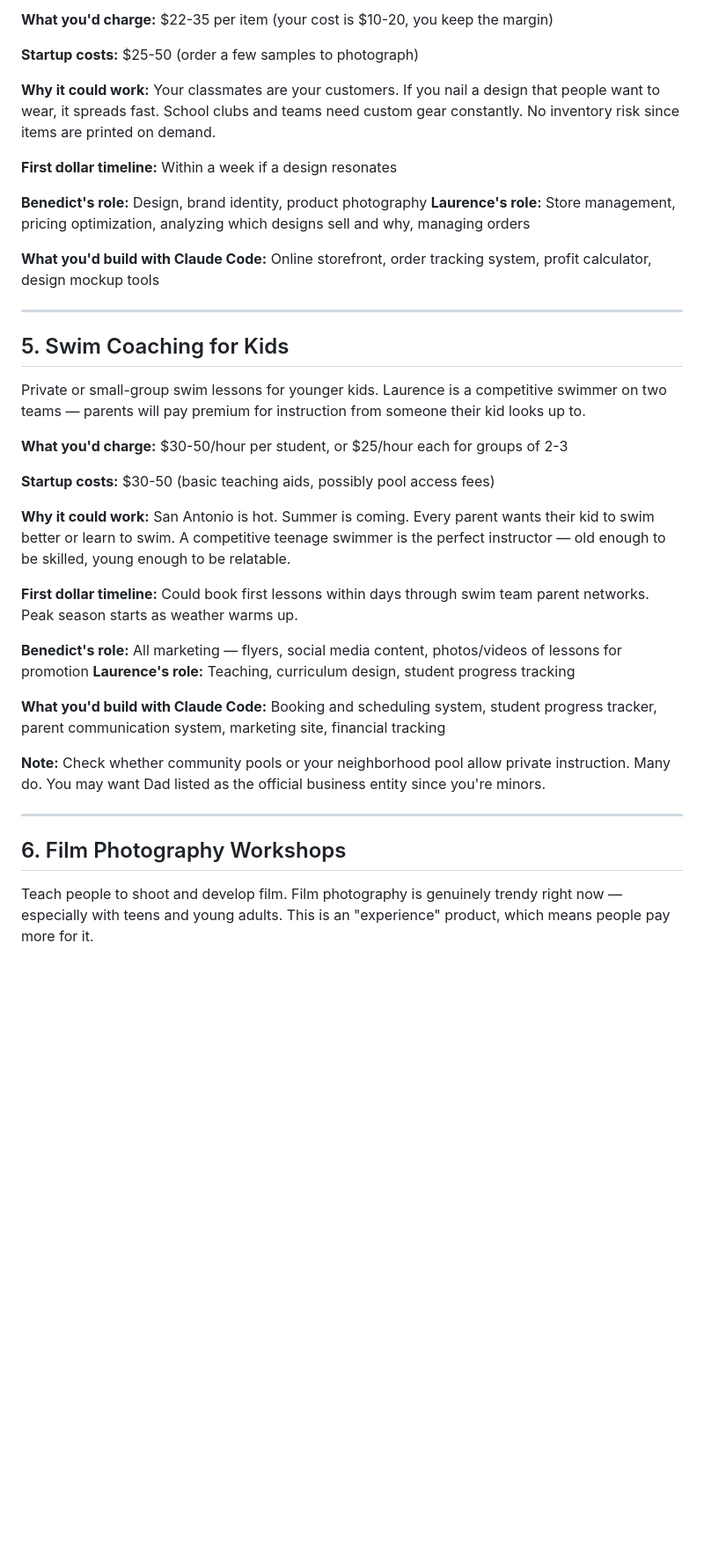
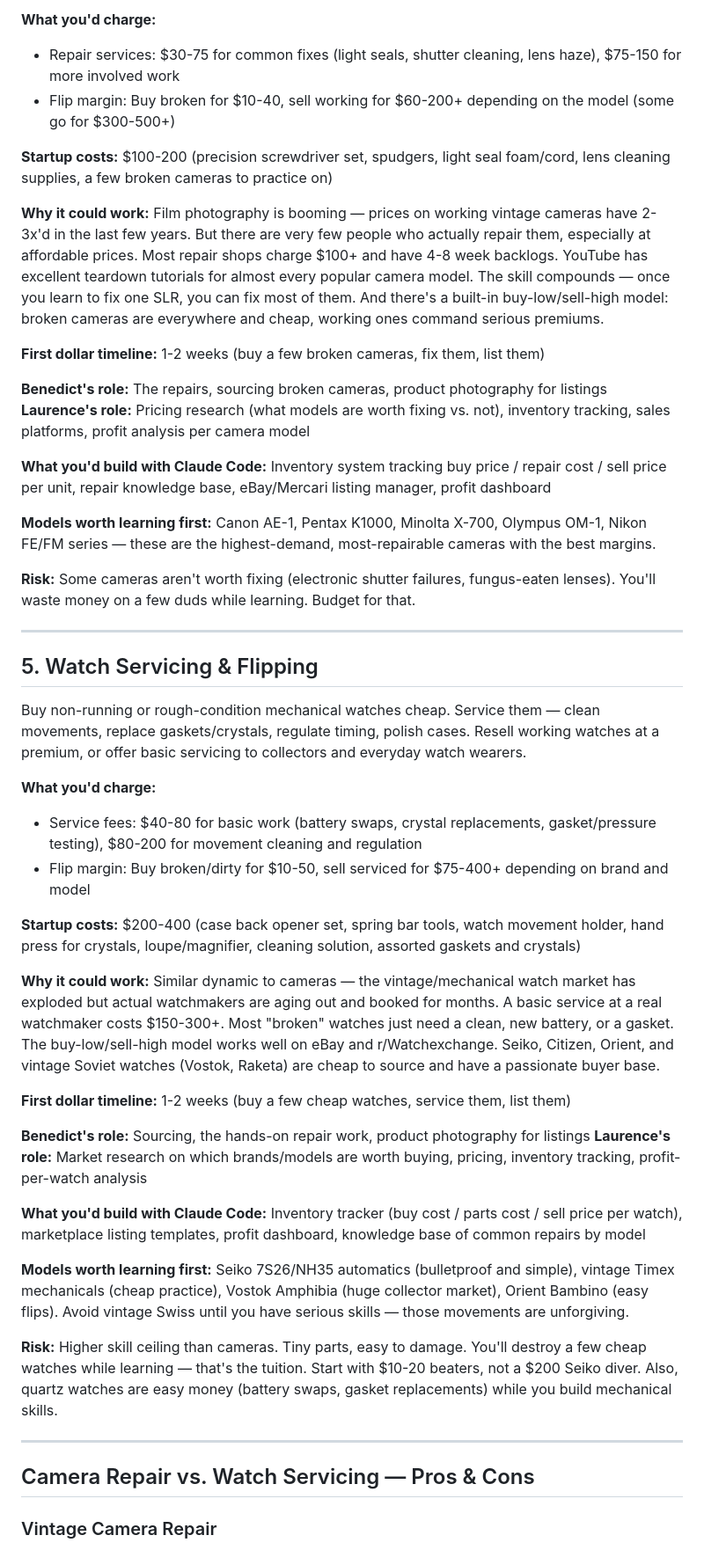
Before and after one commit to benedictbernier-a11y/personal-sites, a Markdown page: business-ideas.md, the part around one of its changes. Shown at 88% size. GitHub-like rendering; blank space fills up the shorter version.

```diff
--- a/business-ideas.md
+++ b/business-ideas.md
@@ -71,41 +71,51 @@ Design and sell custom merchandise — school spirit wear, swim team gear, club
 
-**What you'd charge:** $22-35 per item (your cost is $10-20, you keep the margin)
+**What you'd charge:**
+- Repair services: $30-75 for common fixes (light seals, shutter cleaning, lens haze), $75-150 for more involved work
+- Flip margin: Buy broken for $10-40, sell working for $60-200+ depending on the model (some go for $300-500+)
 
-**Startup costs:** $25-50 (order a few samples to photograph)
+**Startup costs:** $100-200 (precision screwdriver set, spudgers, light seal foam/cord, lens cleaning supplies, a few broken cameras to practice on)
 
-**Why it could work:** Your classmates are your customers. If you nail a design that people want to wear, it spreads fast. School clubs and teams need custom gear constantly. No inventory risk since items are printed on demand.
+**Why it could work:** Film photography is booming — prices on working vintage cameras have 2-3x'd in the last few years. But there are very few people who actually repair them, especially at affordable prices. Most repair shops charge $100+ and have 4-8 week backlogs. YouTube has excellent teardown tutorials for almost every popular camera model. The skill compounds — once you learn to fix one SLR, you can fix most of them. And there's a built-in buy-low/sell-high model: broken cameras are everywhere and cheap, working ones command serious premiums.
 
-**First dollar timeline:** Within a week if a design resonates
+**First dollar timeline:** 1-2 weeks (buy a few broken cameras, fix them, list them)
 
-**Benedict's role:** Design, brand identity, product photography
-**Laurence's role:** Store management, pricing optimization, analyzing which designs sell and why, managing orders
+**Benedict's role:** The repairs, sourcing broken cameras, product photography for listings
+**Laurence's role:** Pricing research (what models are worth fixing vs. not), inventory tracking, sales platforms, profit analysis per camera model
 
-**What you'd build with Claude Code:** Online storefront, order tracking system, profit calculator, design mockup tools
+**What you'd build with Claude Code:** Inventory system tracking buy price / repair cost / sell price per unit, repair knowledge base, eBay/Mercari listing manager, profit dashboard
+
+**Models worth learning first:** Canon AE-1, Pentax K1000, Minolta X-700, Olympus OM-1, Nikon FE/FM series — these are the highest-demand, most-repairable cameras with the best margins.
+
+**Risk:** Some cameras aren't worth fixing (electronic shutter failures, fungus-eaten lenses). You'll waste money on a few duds while learning. Budget for that.
 
 ---
 
-## 5. Swim Coaching for Kids
+## 5. Watch Servicing & Flipping
 
-Private or small-group swim lessons for younger kids. Laurence is a competitive swimmer on two teams — parents will pay premium for instruction from someone their kid looks up to.
+Buy non-running or rough-condition mechanical watches cheap. Service them — clean movements, replace gaskets/crystals, regulate timing, polish cases. Resell working watches at a premium, or offer basic servicing to collectors and everyday watch wearers.
 
-**What you'd charge:** $30-50/hour per student, or $25/hour each for groups of 2-3
+**What you'd charge:**
+- Service fees: $40-80 for basic work (battery swaps, crystal replacements, gasket/pressure testing), $80-200 for movement cleaning and regulation
+- Flip margin: Buy broken/dirty for $10-50, sell serviced for $75-400+ depending on brand and model
 
-**Startup costs:** $30-50 (basic teaching aids, possibly pool access fees)
+**Startup costs:** $200-400 (case back opener set, spring bar tools, watch movement holder, hand press for crystals, loupe/magnifier, cleaning solution, assorted gaskets and crystals)
 
-**Why it could work:** San Antonio is hot. Summer is coming. Every parent wants their kid to swim better or learn to swim. A competitive teenage swimmer is the perfect instructor — old enough to be skilled, young enough to be relatable.
+**Why it could work:** Similar dynamic to cameras — the vintage/mechanical watch market has exploded but actual watchmakers are aging out and booked for months. A basic service at a real watchmaker costs $150-300+. Most "broken" watches just need a clean, new battery, or a gasket. The buy-low/sell-high model works well on eBay and r/Watchexchange. Seiko, Citizen, Orient, and vintage Soviet watches (Vostok, Raketa) are cheap to source and have a passionate buyer base.
 
-**First dollar timeline:** Could book first lessons within days through swim team parent networks. Peak season starts as weather warms up.
+**First dollar timeline:** 1-2 weeks (buy a few cheap watches, service them, list them)
 
-**Benedict's role:** All marketing — flyers, social media content, photos/videos of lessons for promotion
-**Laurence's role:** Teaching, curriculum design, student progress tracking
+**Benedict's role:** Sourcing, the hands-on repair work, product photography for listings
+**Laurence's role:** Market research on which brands/models are worth buying, pricing, inventory tracking, profit-per-watch analysis
 
-**What you'd build with Claude Code:** Booking and scheduling system, student progress tracker, parent communication system, marketing site, financial tracking
+**What you'd build with Claude Code:** Inventory tracker (buy cost / parts cost / sell price per watch), marketplace listing templates, profit dashboard, knowledge base of common repairs by model
 
-**Note:** Check whether community pools or your neighborhood pool allow private instruction. Many do. You may want Dad listed as the official business entity since you're minors.
+**Models worth learning first:** Seiko 7S26/NH35 automatics (bulletproof and simple), vintage Timex mechanicals (cheap practice), Vostok Amphibia (huge collector market), Orient Bambino (easy flips). Avoid vintage Swiss until you have serious skills — those movements are unforgiving.
+
+**Risk:** Higher skill ceiling than cameras. Tiny parts, easy to damage. You'll destroy a few cheap watches while learning — that's the tuition. Start with $10-20 beaters, not a $200 Seiko diver. Also, quartz watches are easy money (battery swaps, gasket replacements) while you build mechanical skills.
 
 ---
 
-## 6. Film Photography Workshops
+## Camera Repair vs. Watch Servicing — Pros & Cons
 
-Teach people to shoot and develop film. Film photography is genuinely trendy right now — especially with teens and young adults. This is an "experience" product, which means people pay more for it.
+### Vintage Camera Repair
 
```
Also changed, not shown: other parts of business-ideas.md (+59 -76 lines).
